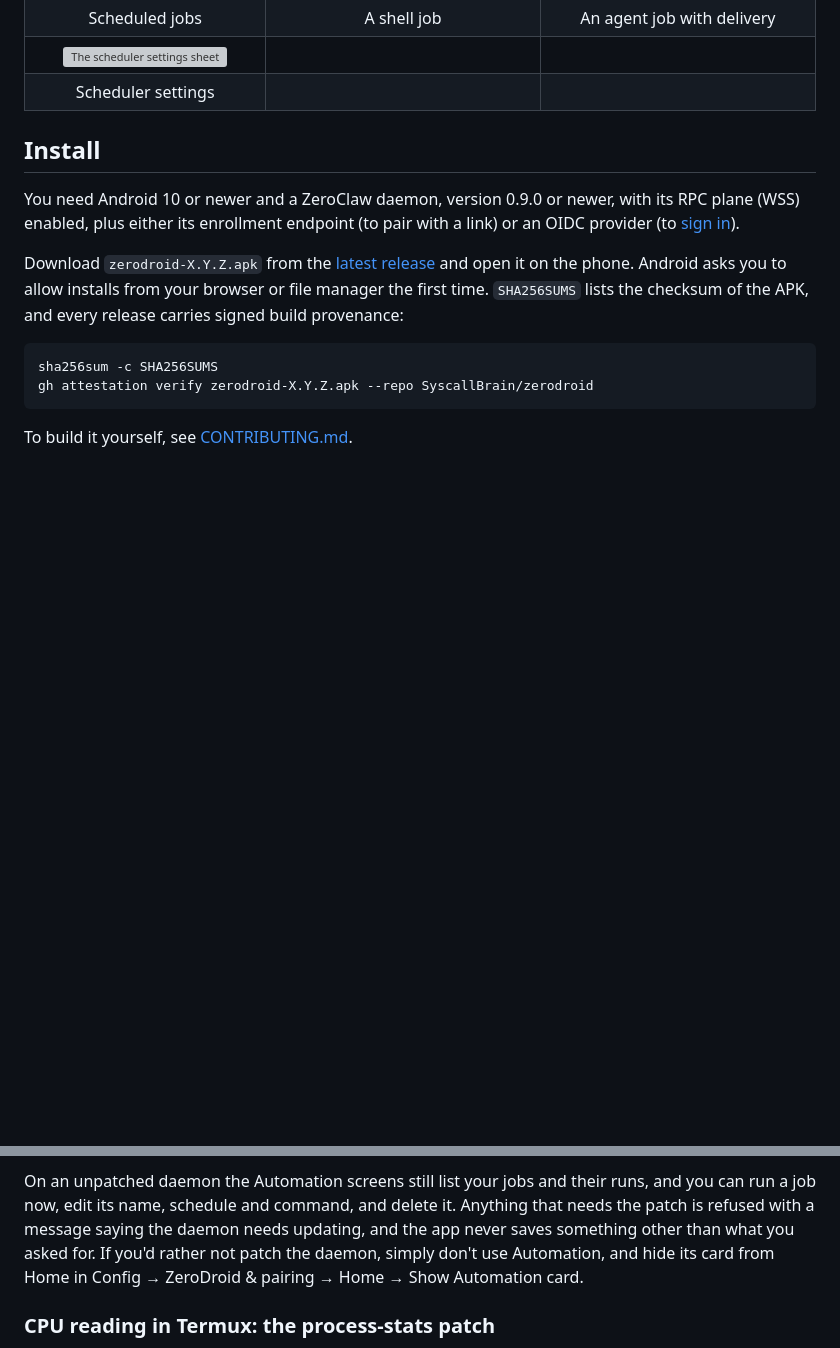
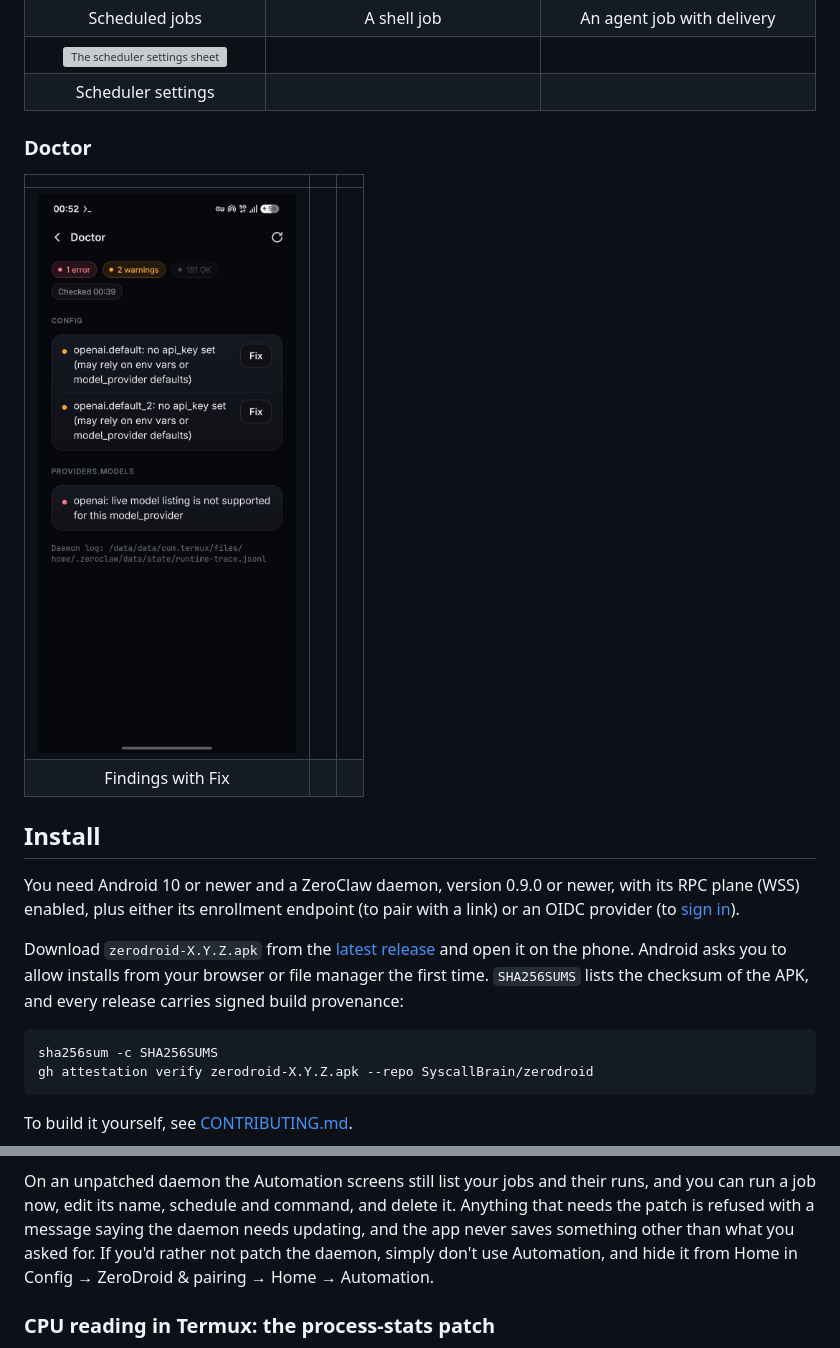
Before and after one commit to SyscallBrain/zerodroid, a Markdown page: README.md, 2 parts joined by grey strips. GitHub-like rendering; pictures changed too: docs/screenshots/doctor.jpg (added); blank space fills up the shorter version; grey boxes are pictures that could not be loaded.

Commit message:
fix(config): Home switches get room and a gap before the switch, named by what they show; README Doctor screenshot

```diff
--- a/README.md
+++ b/README.md
@@ -159,6 +159,13 @@ memory all stay on the daemon.
 | ![The scheduler settings sheet](docs/screenshots/automation-scheduler.jpg) | | |
 | Scheduler settings | | |
 
+### Doctor
+
+| | | |
+|:-:|:-:|:-:|
+| ![Doctor results: one error, two warnings and 151 checks OK, with Fix buttons on the config findings](docs/screenshots/doctor.jpg) | | |
+| Findings with Fix | | |
+
 ## Install
 
 You need Android 10 or newer and a ZeroClaw daemon, version 0.9.0 or newer,
@@ -231,8 +238,8 @@ runs, and you can run a job now, edit its name, schedule and command, and
 delete it. Anything that needs the patch is refused with a message saying
 the daemon needs updating, and the app never saves something other than what
 you asked for. If you'd rather not patch the daemon, simply don't use
-Automation, and hide its card from Home in Config → ZeroDroid & pairing →
-Home → Show Automation card.
+Automation, and hide it from Home in Config → ZeroDroid & pairing →
+Home → Automation.
 
 ### CPU reading in Termux: the process-stats patch
 
```
Also changed, not shown: 1 other file.
